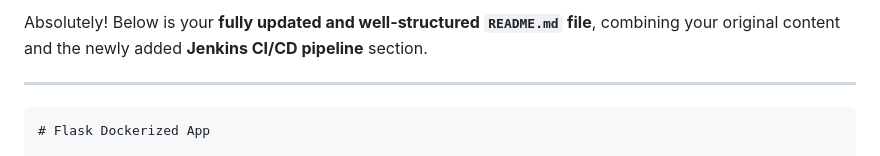
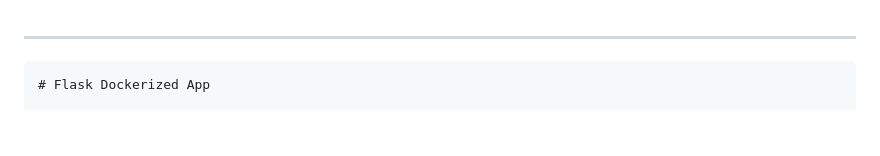
Before and after one commit to Shubham-Ahire/flask-app-containerized-with-jenkins, a Markdown page: README.md, the part around the change. GitHub-like rendering; blank space fills up the shorter version.

`````diff
--- a/README.md
+++ b/README.md
@@ -1,5 +1,3 @@
-Absolutely! Below is your **fully updated and well-structured `README.md` file**, combining your original content and the newly added **Jenkins CI/CD pipeline** section.
-
 ---
 
 ````markdown
`````
